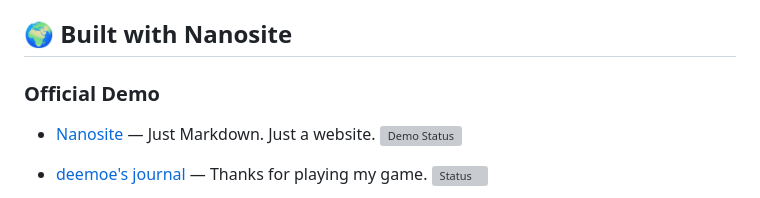
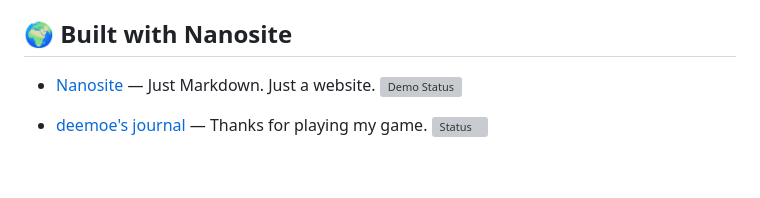
Before and after one commit to deemoe404/NanoSite, a Markdown page: README.md, the part around the change. Drawn GitHub-style; blank space fills up the shorter version; grey boxes are pictures that could not be loaded.

Commit message:
refactor: Remove 'Official Demo' heading from Built with Nanosite section

```diff
--- a/README.md
+++ b/README.md
@@ -32,7 +32,6 @@
 
 ## 🌍 Built with Nanosite
 
-### Official Demo
 - [Nanosite](https://nano.dee.moe) — Just Markdown. Just a website. ![Demo Status](https://img.shields.io/website?url=https%3A%2F%2Fnano.dee.moe&label=online)
 
 - [deemoe's journal](https://dee.moe) — Thanks for playing my game.  ![Status](https://img.shields.io/website?url=https%3A%2F%2Fdee.moe&label=online)
```
